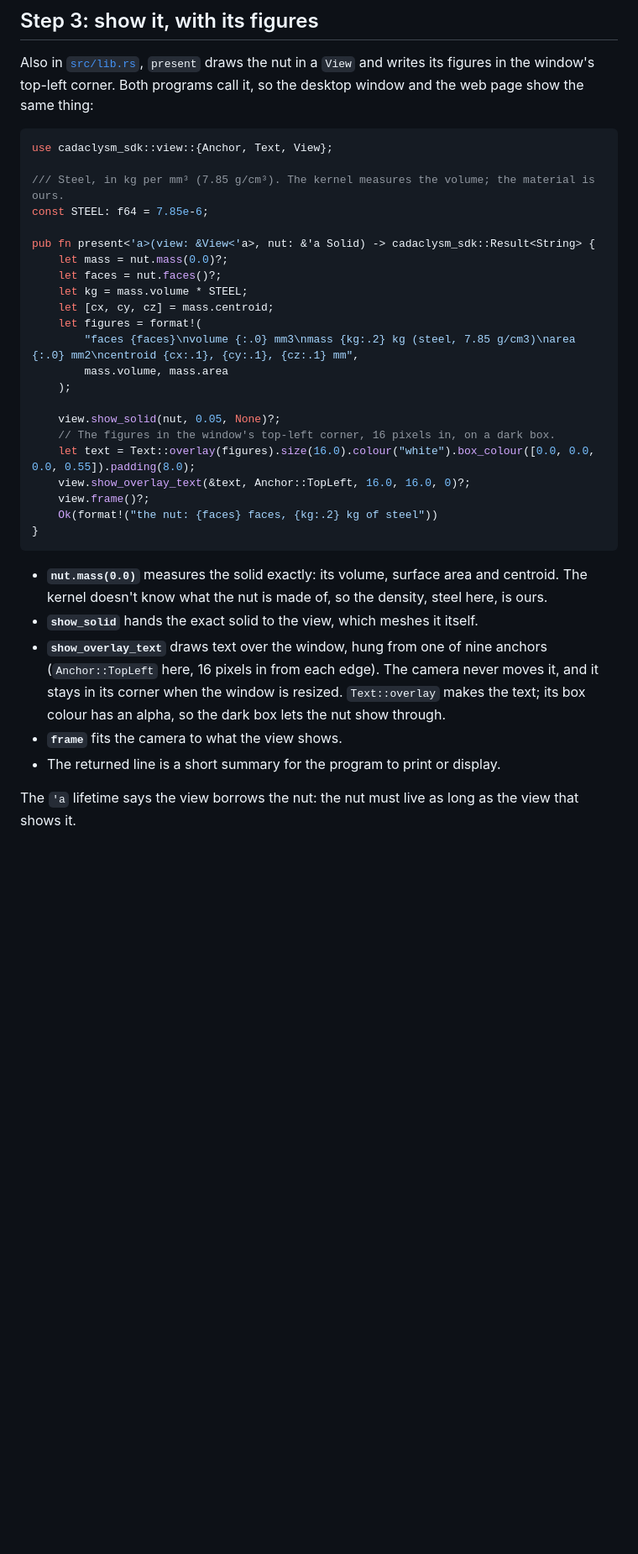
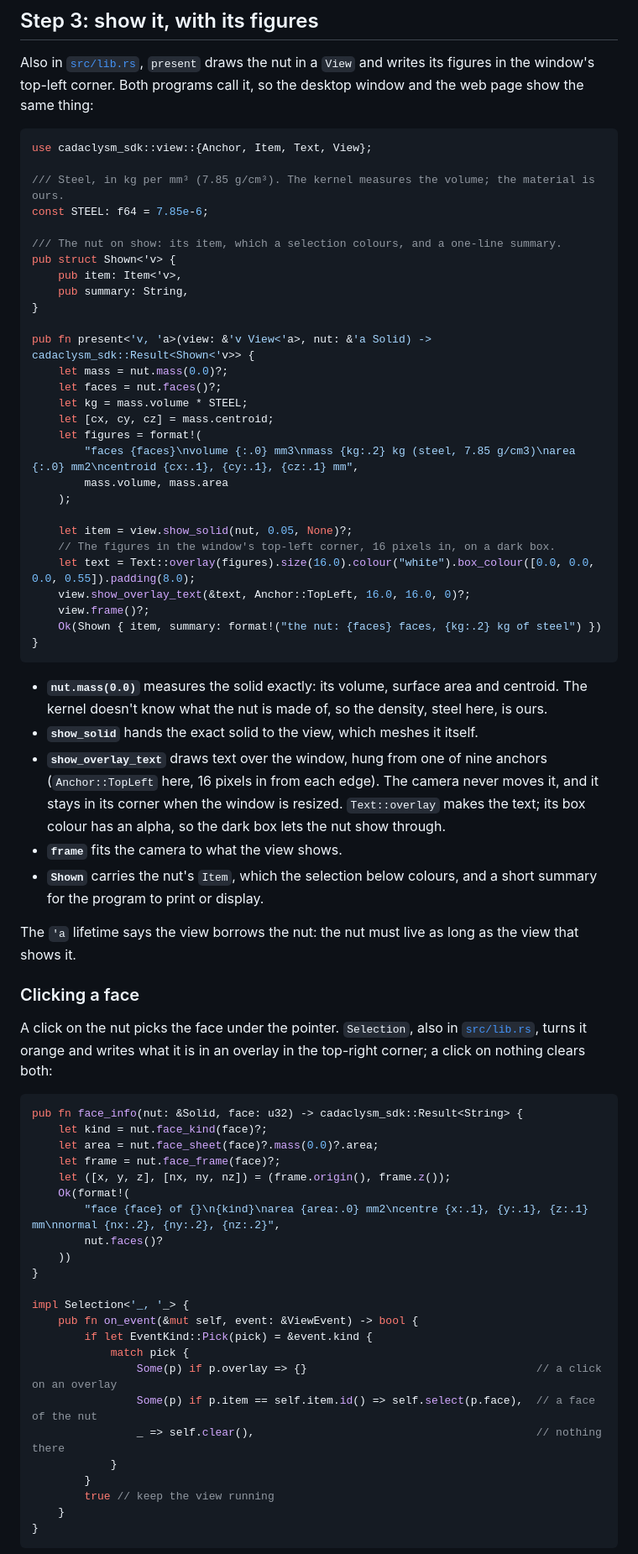
Before and after one commit to rdeioris/cadaclysm-nut-example, a Markdown page: README.md, the part around one of its changes. Shown at 84% size. GitHub-like rendering; blank space fills up the shorter version.

````diff
--- a/README.md
+++ b/README.md
@@ -101,12 +109,18 @@ figures in the window's top-left corner. Both programs call it, so the desktop w
 same thing:
 
 ```rust
-use cadaclysm_sdk::view::{Anchor, Text, View};
+use cadaclysm_sdk::view::{Anchor, Item, Text, View};
 
 /// Steel, in kg per mm³ (7.85 g/cm³). The kernel measures the volume; the material is ours.
 const STEEL: f64 = 7.85e-6;
 
-pub fn present<'a>(view: &View<'a>, nut: &'a Solid) -> cadaclysm_sdk::Result<String> {
+/// The nut on show: its item, which a selection colours, and a one-line summary.
+pub struct Shown<'v> {
+    pub item: Item<'v>,
+    pub summary: String,
+}
+
+pub fn present<'v, 'a>(view: &'v View<'a>, nut: &'a Solid) -> cadaclysm_sdk::Result<Shown<'v>> {
     let mass = nut.mass(0.0)?;
     let faces = nut.faces()?;
     let kg = mass.volume * STEEL;
@@ -116,12 +130,12 @@ pub fn present<'a>(view: &View<'a>, nut: &'a Solid) -> cadaclysm_sdk::Result<Str
         mass.volume, mass.area
     );
 
-    view.show_solid(nut, 0.05, None)?;
+    let item = view.show_solid(nut, 0.05, None)?;
     // The figures in the window's top-left corner, 16 pixels in, on a dark box.
     let text = Text::overlay(figures).size(16.0).colour("white").box_colour([0.0, 0.0, 0.0, 0.55]).padding(8.0);
     view.show_overlay_text(&text, Anchor::TopLeft, 16.0, 16.0, 0)?;
     view.frame()?;
-    Ok(format!("the nut: {faces} faces, {kg:.2} kg of steel"))
+    Ok(Shown { item, summary: format!("the nut: {faces} faces, {kg:.2} kg of steel") })
 }
 ```
 
@@ -133,7 +147,41 @@ pub fn present<'a>(view: &View<'a>, nut: &'a Solid) -> cadaclysm_sdk::Result<Str
   stays in its corner when the window is resized. `Text::overlay` makes the text; its box
   colour has an alpha, so the dark box lets the nut show through.
 - **`frame`** fits the camera to what the view shows.
-- The returned line is a short summary for the program to print or display.
+- **`Shown`** carries the nut's `Item`, which the selection below colours, and a short
+  summary for the program to print or display.
 
 The `'a` lifetime says the view borrows the nut: the nut must live as long as the view
 that shows it.
+
+### Clicking a face
+
+A click on the nut picks the face under the pointer. `Selection`, also in
+[`src/lib.rs`](src/lib.rs), turns it orange and writes what it is in an overlay in the
+top-right corner; a click on nothing clears both:
+
+```rust
+pub fn face_info(nut: &Solid, face: u32) -> cadaclysm_sdk::Result<String> {
+    let kind = nut.face_kind(face)?;
+    let area = nut.face_sheet(face)?.mass(0.0)?.area;
+    let frame = nut.face_frame(face)?;
+    let ([x, y, z], [nx, ny, nz]) = (frame.origin(), frame.z());
+    Ok(format!(
+        "face {face} of {}\n{kind}\narea {area:.0} mm2\ncentre {x:.1}, {y:.1}, {z:.1} mm\nnormal {nx:.2}, {ny:.2}, {nz:.2}",
+        nut.faces()?
+    ))
+}
+
+impl Selection<'_, '_> {
+    pub fn on_event(&mut self, event: &ViewEvent) -> bool {
+        if let EventKind::Pick(pick) = &event.kind {
+            match pick {
+                Some(p) if p.overlay => {}                                   // a click on an overlay
+                Some(p) if p.item == self.item.id() => self.select(p.face),  // a face of the nut
+                _ => self.clear(),                                           // nothing there
+            }
+        }
+        true // keep the view running
+    }
+}
+```
+
````
Also changed, not shown: other parts of README.md (+43 -15 lines), screenshots/browser.png, 1 other file.
